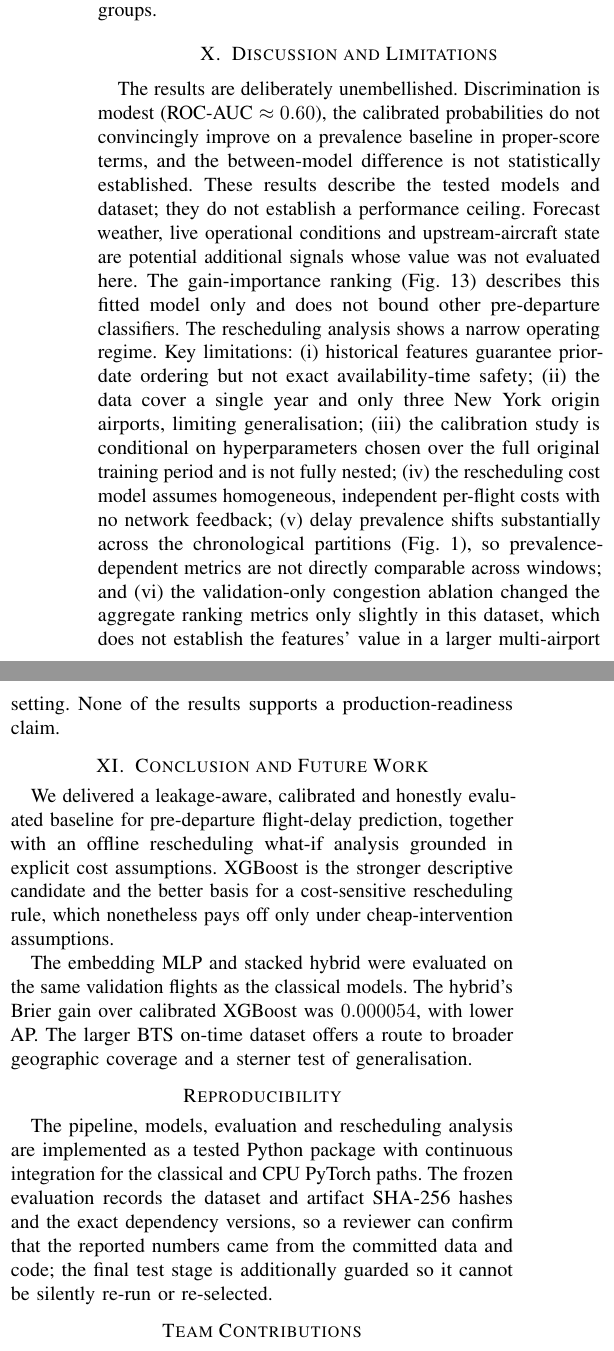
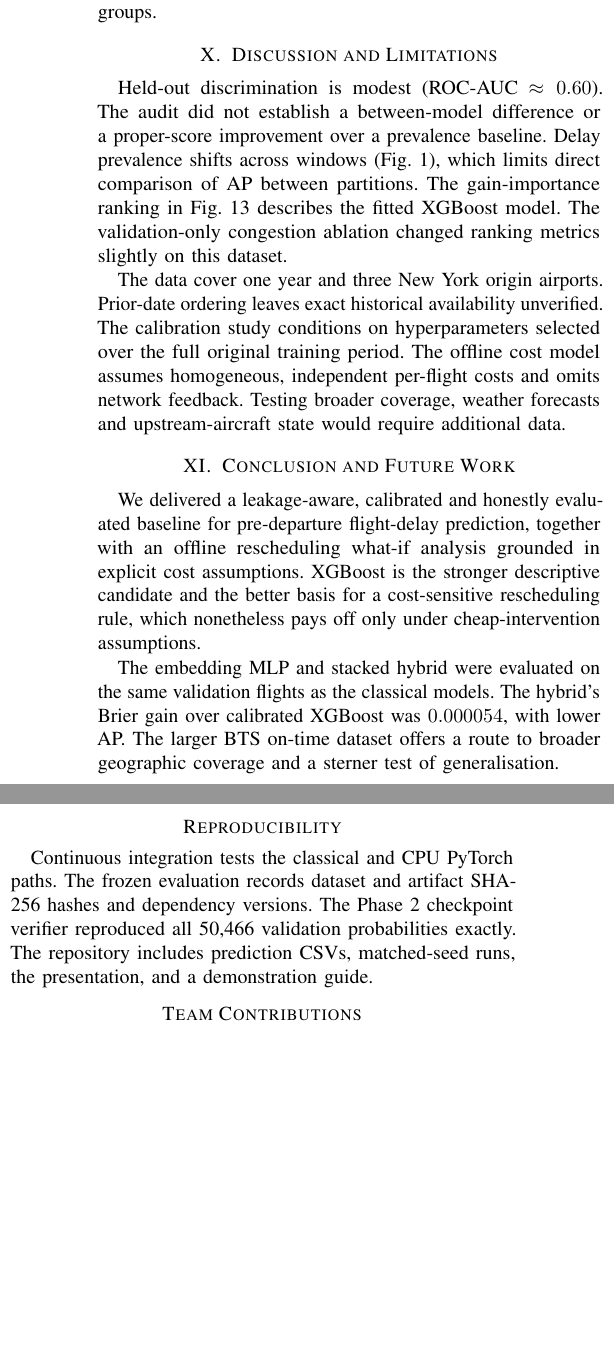
Before and after one commit to samiksha-jangid27/flight-delay-prediction, a LaTeX paper (paper/main.tex): two parts of the columns of page 8 of 8, joined at a grey line, cut so that both start at the same text, the shorter picture padded with empty space. Compiled offline with pdfLaTeX.

```diff
--- a/paper/main.tex
+++ b/paper/main.tex
@@ -755,28 +757,20 @@
 
 \section{Discussion and Limitations}
 \label{sec:discussion}
-The results are deliberately unembellished. Discrimination is modest
-(ROC-AUC $\approx 0.60$), the calibrated probabilities do not convincingly
-improve on a prevalence baseline in proper-score terms, and the between-model
-difference is not statistically established. These results describe the tested
-models and dataset; they do not establish a performance ceiling. Forecast
-weather, live operational conditions and upstream-aircraft state are potential
-additional signals whose value was not evaluated here. The gain-importance
-ranking (Fig.~\ref{fig:importance}) describes this fitted model only and does
-not bound other pre-departure classifiers. The rescheduling analysis shows a
-narrow operating regime. Key limitations: (i) historical features guarantee
-prior-date ordering but not exact availability-time safety; (ii) the data cover a
-single year and only three New York origin airports, limiting generalisation;
-(iii) the calibration study is conditional on hyperparameters chosen over the
-full original training period and is not fully nested; (iv) the rescheduling
-cost model assumes homogeneous, independent per-flight costs with no network
-feedback; (v) delay prevalence shifts substantially across the chronological
-partitions (Fig.~\ref{fig:prevalence}), so prevalence-dependent metrics are not
-directly comparable across windows; and (vi) the validation-only congestion
-ablation changed the aggregate ranking metrics only slightly in this dataset,
-which does not establish the features' value in a larger multi-airport setting.
-None of the
-results supports a production-readiness claim.
+Held-out discrimination is modest (ROC-AUC $\approx 0.60$). The audit did
+not establish a between-model difference or a proper-score improvement over
+a prevalence baseline. Delay prevalence shifts across windows
+(Fig.~\ref{fig:prevalence}), which limits direct comparison of AP between
+partitions. The gain-importance ranking in Fig.~\ref{fig:importance} describes
+the fitted XGBoost model. The validation-only congestion ablation changed
+ranking metrics slightly on this dataset.
+
+The data cover one year and three New York origin airports. Prior-date
+ordering leaves exact historical availability unverified. The calibration
+study conditions on hyperparameters selected over the full original training
+period. The offline cost model assumes homogeneous, independent per-flight
+costs and omits network feedback. Testing broader coverage, weather forecasts
+and upstream-aircraft state would require additional data.
 
 \section{Conclusion and Future Work}
 \label{sec:conclusion}
@@ -792,13 +786,11 @@
 route to broader geographic coverage and a sterner test of generalisation.
 
 \section*{Reproducibility}
-The pipeline, models, evaluation and rescheduling analysis are implemented as a
-tested Python package with continuous integration for the classical and
-CPU PyTorch paths. The frozen evaluation records the
-dataset and artifact SHA-256 hashes and the exact dependency versions, so a
-reviewer can confirm that the reported numbers came from the committed data and
-code; the final test stage is additionally guarded so it cannot be silently
-re-run or re-selected.
+Continuous integration tests the classical and CPU PyTorch paths. The frozen
+evaluation records dataset and artifact SHA-256 hashes and dependency versions.
+The Phase 2 checkpoint verifier reproduced all 50,466 validation probabilities
+exactly. The repository includes prediction CSVs, matched-seed runs, the
+presentation, and a demonstration guide.
 
 \section*{Team Contributions}
 In Phase 2, Lakshya integrated the dataset and audited historical availability.
```
Also changed, not shown: docs/submission.md (added, +71 -0 lines), README.md, paper/main.pdf, paper/main.tex (19 more changed lines), 1 other file.
